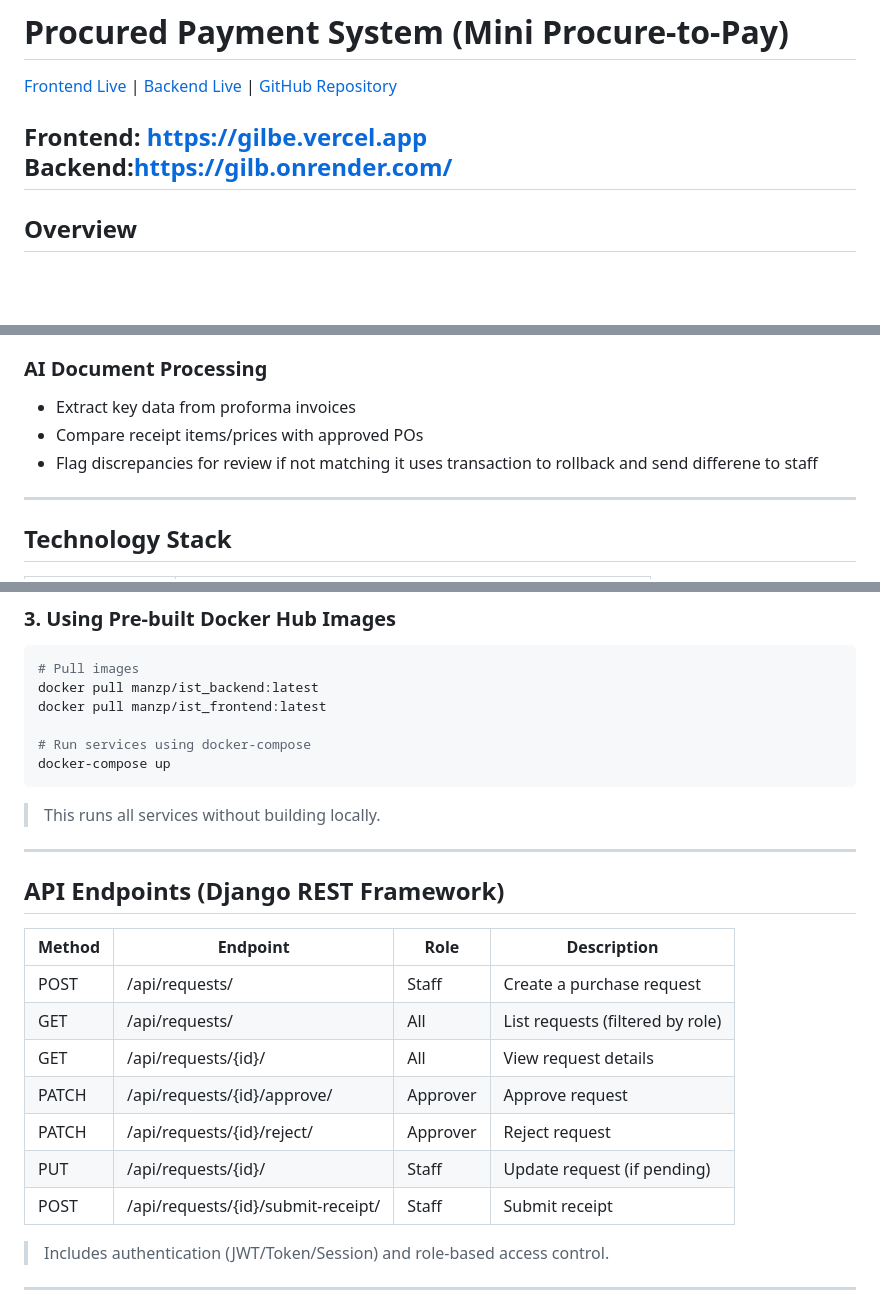
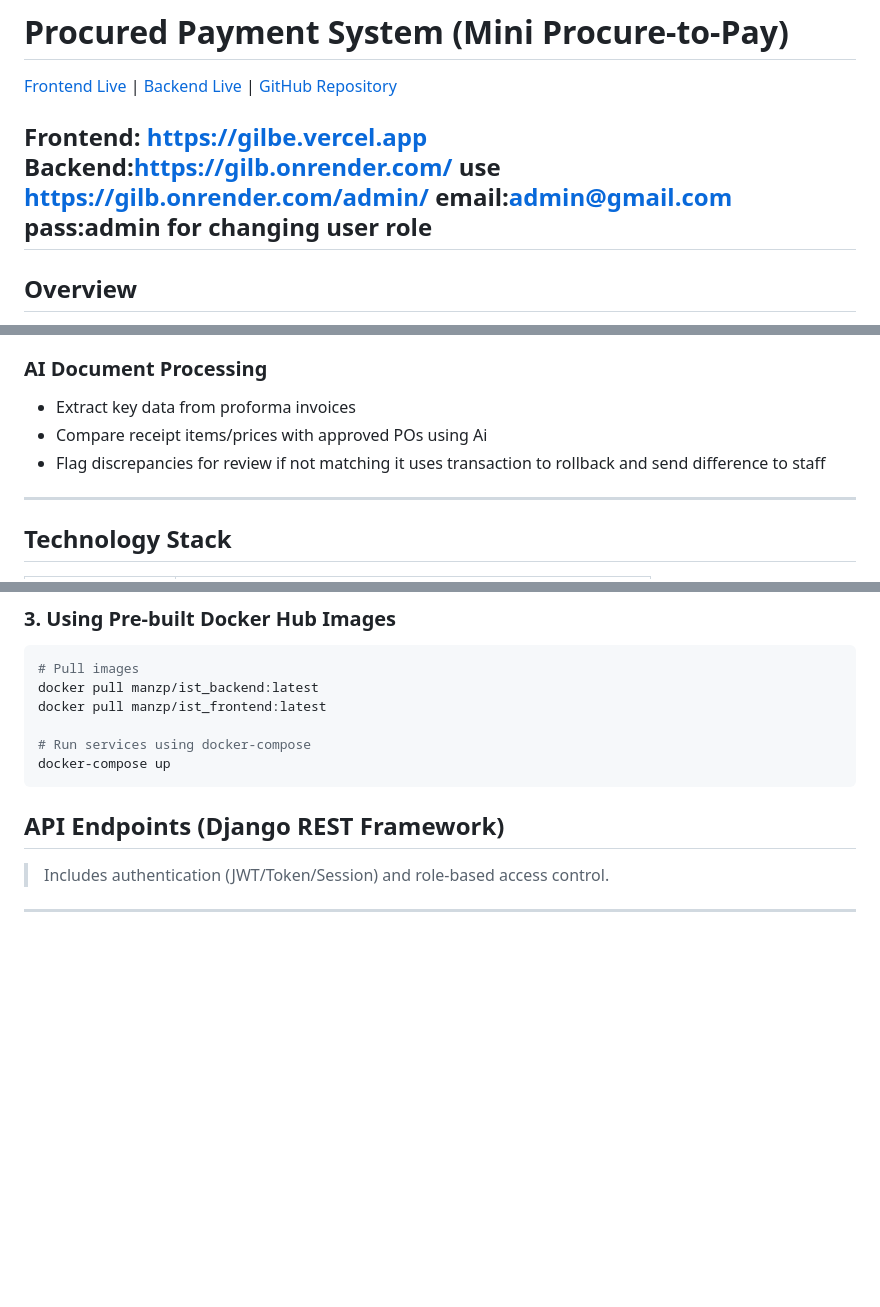
Before and after one commit to Manzp111/Procured-Payment, a Markdown page: README.md, 3 parts joined by grey strips. Drawn GitHub-style; blank space fills up the shorter version.

Commit message:
add admin login

````diff
--- a/README.md
+++ b/README.md
@@ -4,7 +4,7 @@
 
 
 Frontend: https://gilbe.vercel.app
-Backend:https://gilb.onrender.com/
+Backend:https://gilb.onrender.com/ use https://gilb.onrender.com/admin/  email:admin@gmail.com pass:admin for changing user role
 ---
 
 ## Overview
@@ -47,8 +47,8 @@ The system includes:
 ### AI Document Processing
 
 * Extract key data from proforma invoices
-* Compare receipt items/prices with approved POs
-* Flag discrepancies for review if not matching it uses transaction to rollback and send differene to staff
+* Compare receipt items/prices with approved POs  using Ai
+* Flag discrepancies for review if not matching it uses transaction to rollback and send difference to staff
 
 ---
 
@@ -201,21 +202,9 @@ docker pull manzp/ist_frontend:latest
 docker-compose up
 ```
 
-> This runs all services without building locally.
-
----
-
 ## API Endpoints (Django REST Framework)
 
-| Method | Endpoint                           | Role     | Description                      |
-| ------ | ---------------------------------- | -------- | -------------------------------- |
-| POST   | /api/requests/                     | Staff    | Create a purchase request        |
-| GET    | /api/requests/                     | All      | List requests (filtered by role) |
-| GET    | /api/requests/{id}/                | All      | View request details             |
-| PATCH  | /api/requests/{id}/approve/        | Approver | Approve request                  |
-| PATCH  | /api/requests/{id}/reject/         | Approver | Reject request                   |
-| PUT    | /api/requests/{id}/                | Staff    | Update request (if pending)      |
-| POST   | /api/requests/{id}/submit-receipt/ | Staff    | Submit receipt                   |
+
 
 > Includes authentication (JWT/Token/Session) and role-based access control.
 
````
Also changed, not shown: other parts of README.md (+4 -3 lines).
